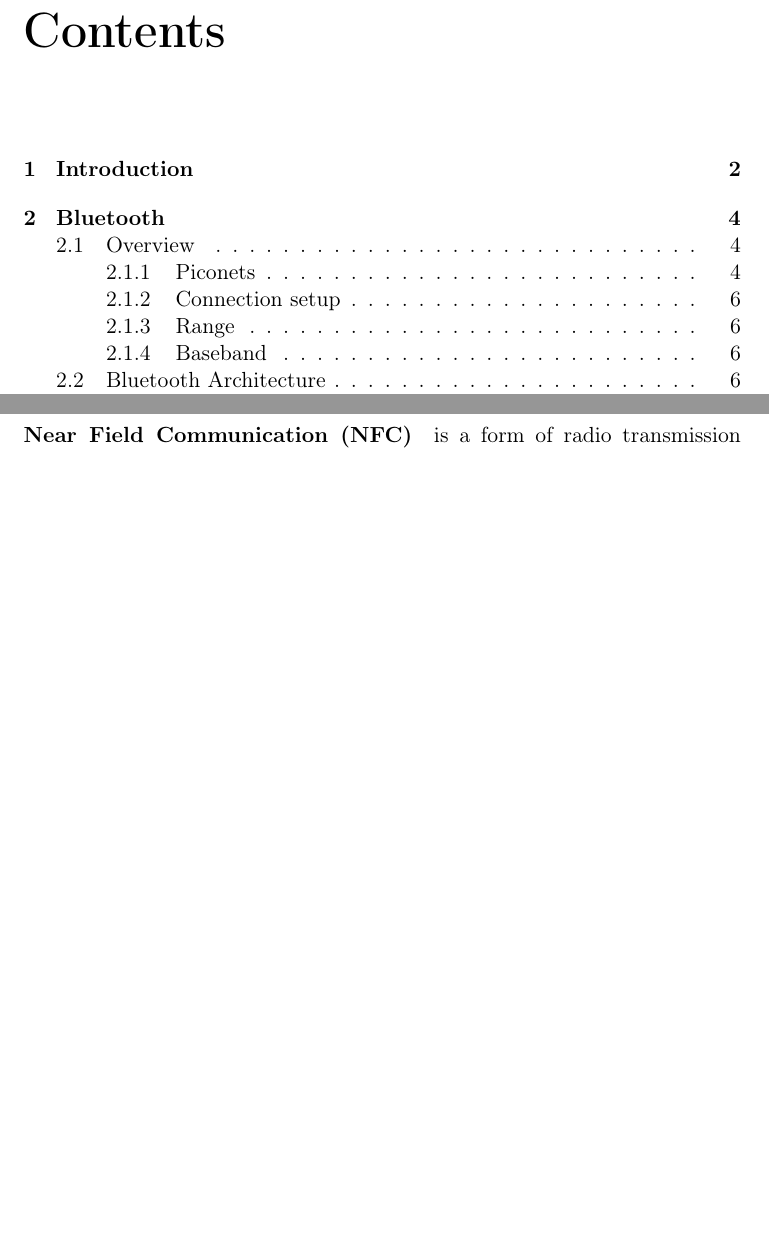
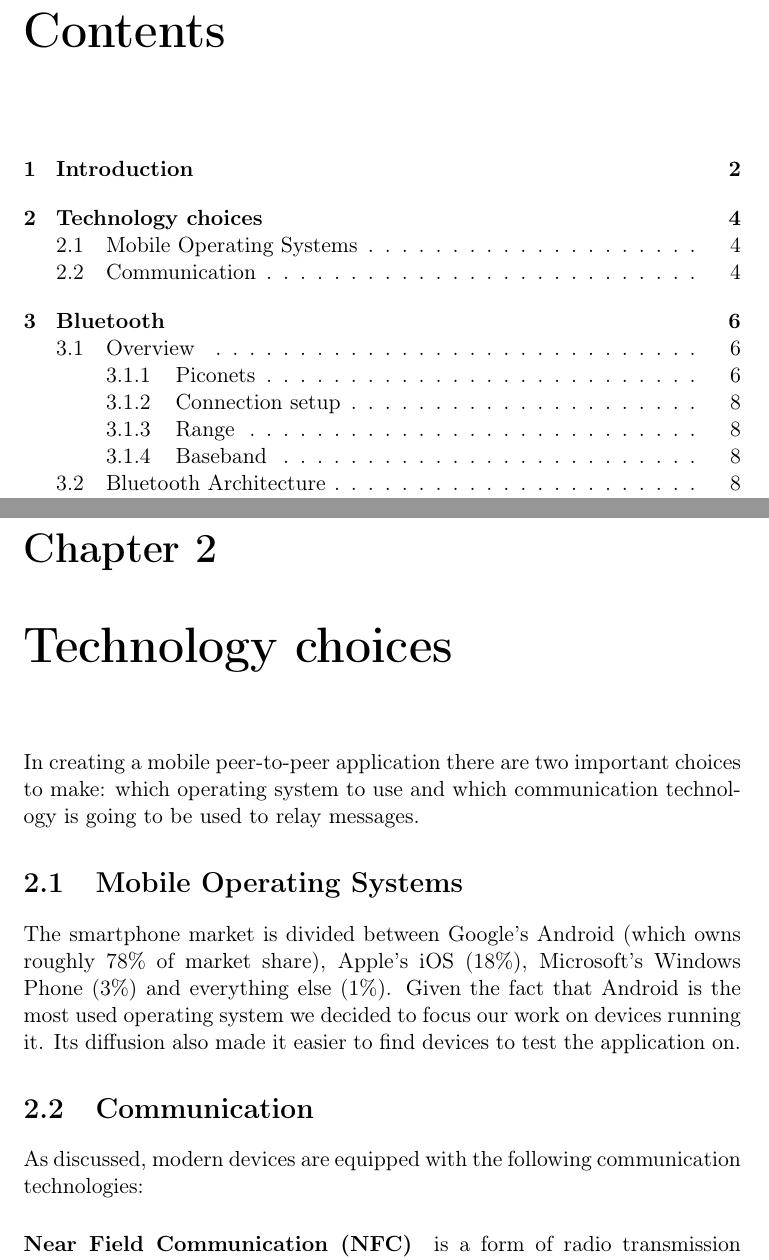
Before and after one commit to gigaroby/thesis, a LaTeX thesis (main.tex, which reads preface.tex): two parts of pages 2 and 4 of 16 before the commit and two parts of pages 2 and 5 of 18 after it, joined at a grey line, cut so that both start at the same text, the shorter picture padded with empty space. Compiled offline with pdfLaTeX.

Commit message:
Updates from ShareLaTeX

```diff
--- a/preface.tex
+++ b/preface.tex
@@ -27,6 +27,16 @@ Chapter seven describes some of the technical challenges faced while developing
 
 Chapter eight concludes the thesis with a discussion of possible future work.
 
+\chapter{Technology choices}
+In creating a mobile peer-to-peer application there are two important choices to make: which operating system to use and which communication technology is going to be used to relay messages.
+
+\section{Mobile Operating Systems}
+The smartphone market is divided between Google's Android (which owns roughly 78\% of market share), Apple's iOS (18\%), Microsoft's Windows Phone (3\%) and everything else (1\%).
+Given the fact that Android is the most used operating system we decided to focus our work on devices running it.
+Its diffusion also made it easier to find devices to test the application on.
+
+\section{Communication}
+As discussed, modern devices are equipped with the following communication technologies:
 
 \paragraph{Near Field Communication (NFC)}
 is a form of radio transmission that only works when the two devices communicating are held at a distance of 10 centimeters or less.
```
Also changed, not shown: preface.tex (19 more changed lines).
